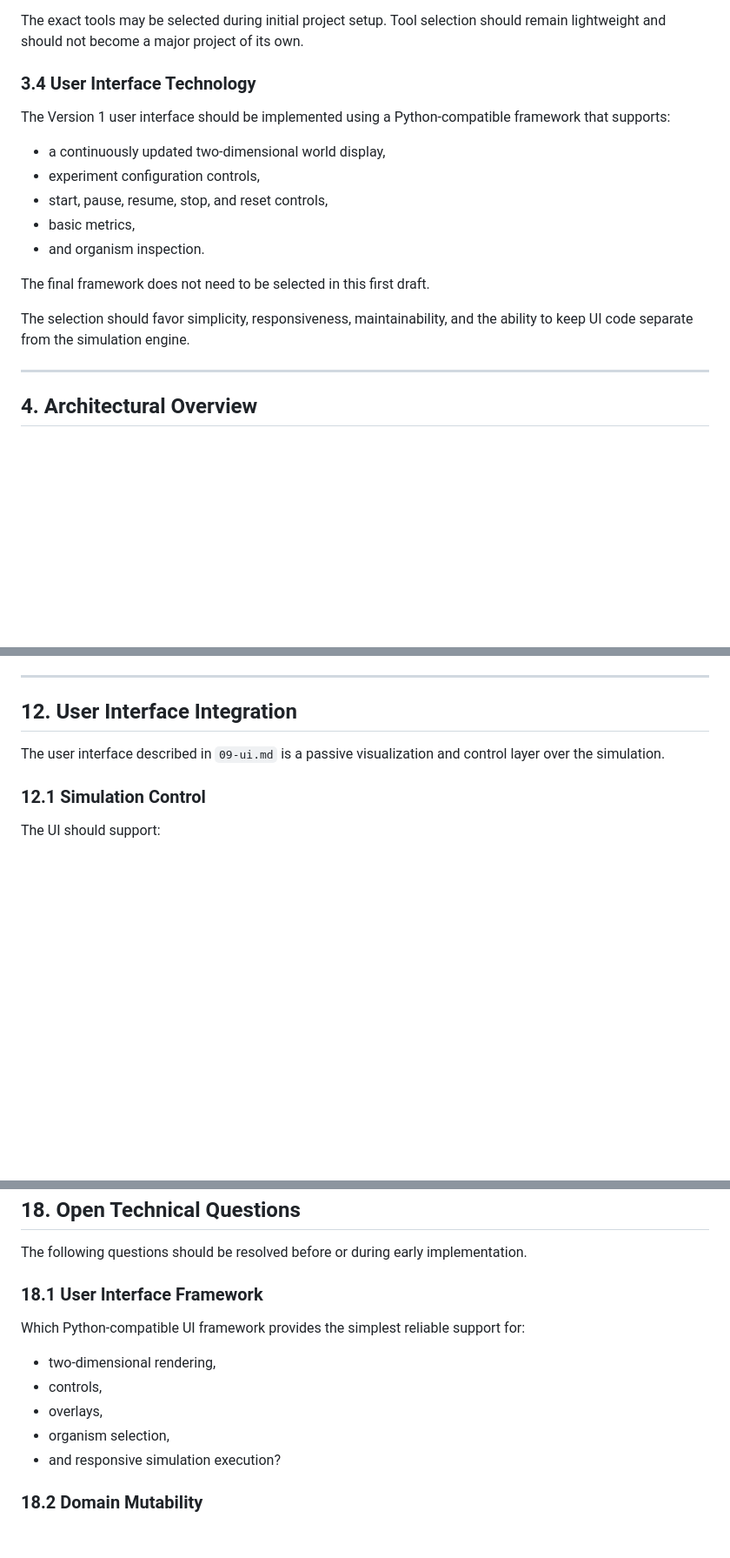
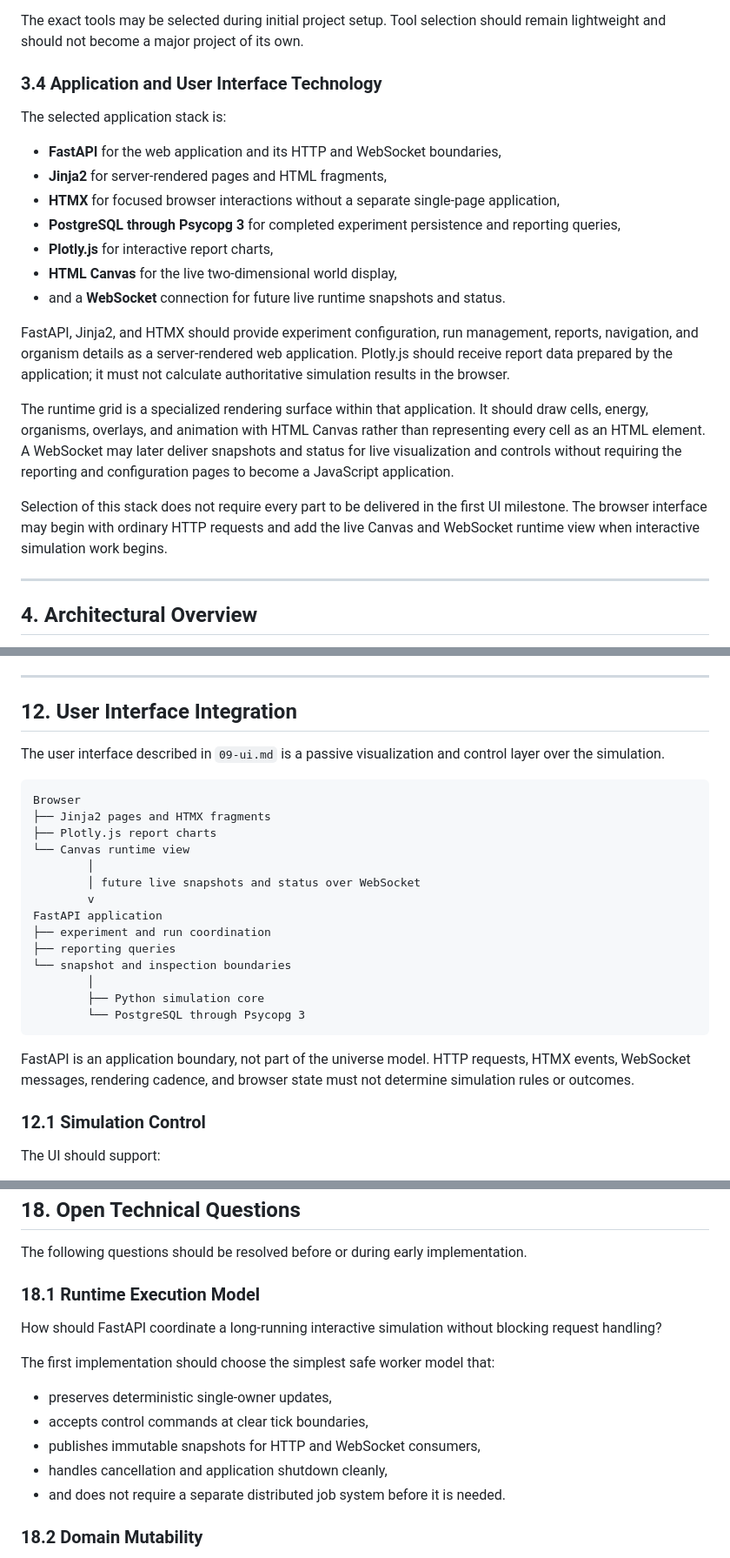
Before and after one commit to mycoola904/evolution-toy-universe, a Markdown page: docs/10-technical-design.md, 3 parts joined by grey strips. Shown at 87% size. Rendered like a GitHub page; blank space fills up the shorter version.

Commit message:
feat: Update technical design to clarify application stack and simulation independence

````diff
--- a/docs/10-technical-design.md
+++ b/docs/10-technical-design.md
@@ -122,19 +127,36 @@ The project should use consistent tools for:
 
 The exact tools may be selected during initial project setup. Tool selection should remain lightweight and should not become a major project of its own.
 
-### 3.4 User Interface Technology
-
-The Version 1 user interface should be implemented using a Python-compatible framework that supports:
-
-* a continuously updated two-dimensional world display,
-* experiment configuration controls,
-* start, pause, resume, stop, and reset controls,
-* basic metrics,
-* and organism inspection.
-
-The final framework does not need to be selected in this first draft.
-
-The selection should favor simplicity, responsiveness, maintainability, and the ability to keep UI code separate from the simulation engine.
+### 3.4 Application and User Interface Technology
+
+The selected application stack is:
+
+* **FastAPI** for the web application and its HTTP and WebSocket boundaries,
+* **Jinja2** for server-rendered pages and HTML fragments,
+* **HTMX** for focused browser interactions without a separate single-page
+  application,
+* **PostgreSQL through Psycopg 3** for completed experiment persistence and
+  reporting queries,
+* **Plotly.js** for interactive report charts,
+* **HTML Canvas** for the live two-dimensional world display,
+* and a **WebSocket** connection for future live runtime snapshots and status.
+
+FastAPI, Jinja2, and HTMX should provide experiment configuration, run
+management, reports, navigation, and organism details as a server-rendered web
+application. Plotly.js should receive report data prepared by the application;
+it must not calculate authoritative simulation results in the browser.
+
+The runtime grid is a specialized rendering surface within that application.
+It should draw cells, energy, organisms, overlays, and animation with HTML
+Canvas rather than representing every cell as an HTML element. A WebSocket may
+later deliver snapshots and status for live visualization and controls without
+requiring the reporting and configuration pages to become a JavaScript
+application.
+
+Selection of this stack does not require every part to be delivered in the
+first UI milestone. The browser interface may begin with ordinary HTTP requests
+and add the live Canvas and WebSocket runtime view when interactive simulation
+work begins.
 
 ---
 
@@ -1071,6 +1093,27 @@ SQLite `PRAGMA user_version`. Historical SQLite experiment data is not imported.
 
 The user interface described in `09-ui.md` is a passive visualization and control layer over the simulation.
 
+```text
+Browser
+├── Jinja2 pages and HTMX fragments
+├── Plotly.js report charts
+└── Canvas runtime view
+        │
+        │ future live snapshots and status over WebSocket
+        v
+FastAPI application
+├── experiment and run coordination
+├── reporting queries
+└── snapshot and inspection boundaries
+        │
+        ├── Python simulation core
+        └── PostgreSQL through Psycopg 3
+```
+
+FastAPI is an application boundary, not part of the universe model. HTTP
+requests, HTMX events, WebSocket messages, rendering cadence, and browser state
+must not determine simulation rules or outcomes.
+
 ### 12.1 Simulation Control
 
 The UI should support:
@@ -1470,15 +1532,18 @@ They are excluded so that Version 1 can focus on implementing and observing the
 
 The following questions should be resolved before or during early implementation.
 
-### 18.1 User Interface Framework
-
-Which Python-compatible UI framework provides the simplest reliable support for:
-
-* two-dimensional rendering,
-* controls,
-* overlays,
-* organism selection,
-* and responsive simulation execution?
+### 18.1 Runtime Execution Model
+
+How should FastAPI coordinate a long-running interactive simulation without
+blocking request handling?
+
+The first implementation should choose the simplest safe worker model that:
+
+* preserves deterministic single-owner updates,
+* accepts control commands at clear tick boundaries,
+* publishes immutable snapshots for HTTP and WebSocket consumers,
+* handles cancellation and application shutdown cleanly,
+* and does not require a separate distributed job system before it is needed.
 
 ### 18.2 Domain Mutability
 
````
Also changed, not shown: other parts of docs/10-technical-design.md (+26 -2 lines).
